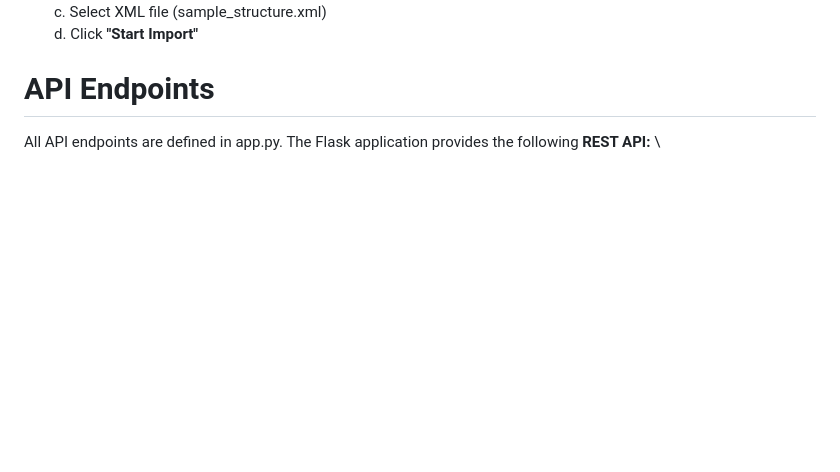
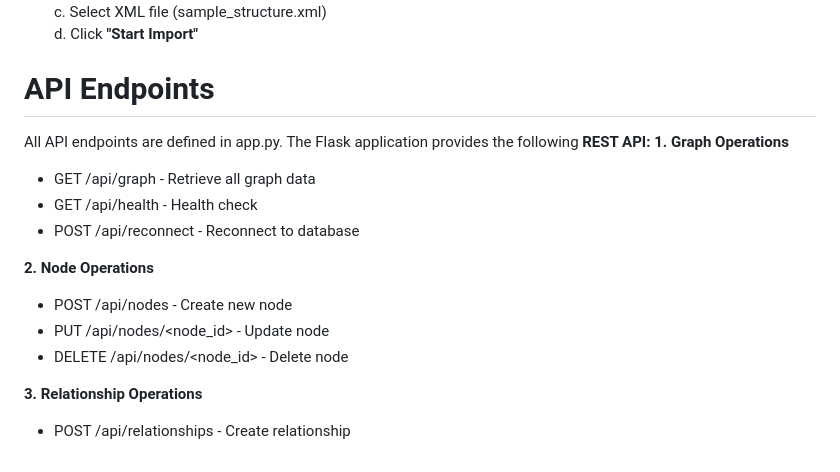
Before and after one commit to Albertta/Machining-and-inspection-feature-rule-reposutory-based-on-knowledge-graph, a Markdown page: README.md, the part around the change. GitHub-like rendering; blank space fills up the shorter version.

```diff
--- a/README.md
+++ b/README.md
@@ -103,4 +103,16 @@ The application will be available at http://localhost:5000 \
   d. Click **"Start Import"**
 
 # API Endpoints
-All API endpoints are defined in app.py. The Flask application provides the following **REST API:** \
+All API endpoints are defined in app.py. The Flask application provides the following **REST API:**
+**1. Graph Operations**
+- GET /api/graph - Retrieve all graph data
+- GET /api/health - Health check
+- POST /api/reconnect - Reconnect to database
+
+**2. Node Operations**
+- POST /api/nodes - Create new node
+- PUT /api/nodes/<node_id> - Update node
+- DELETE /api/nodes/<node_id> - Delete node
+
+**3. Relationship Operations**
+- POST /api/relationships - Create relationship
```
